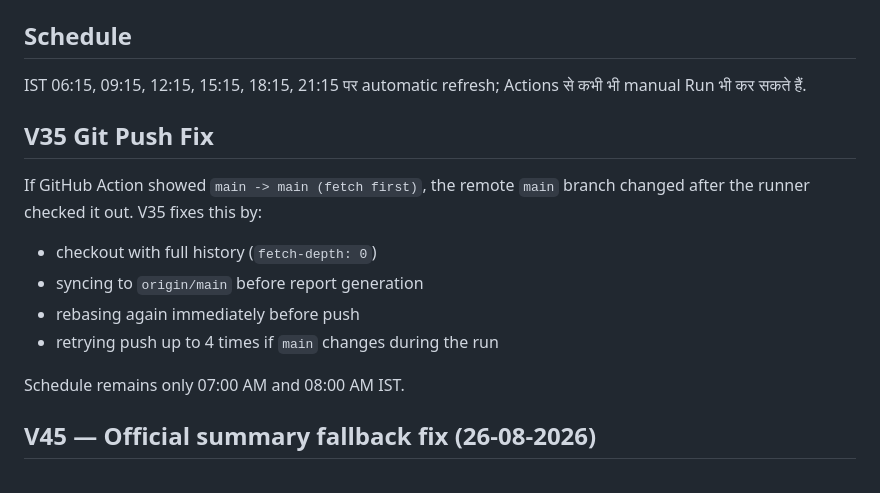
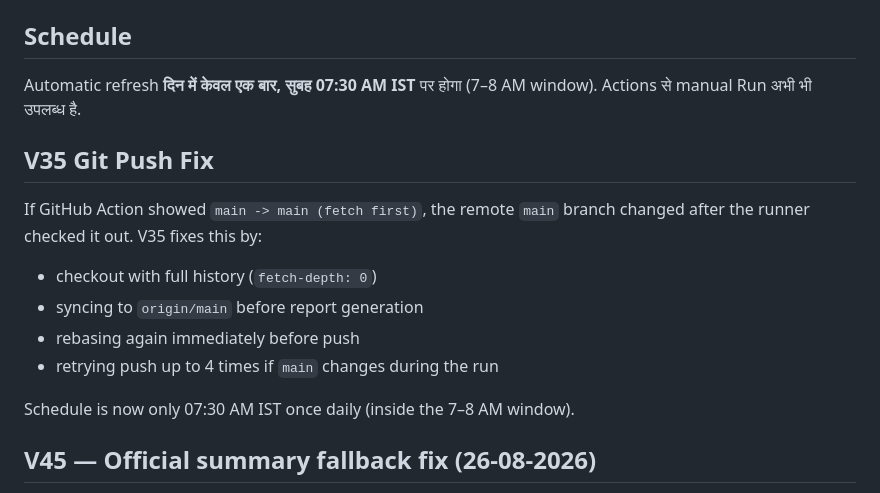
Before and after one commit to srdmsatna-create/Daily-labour-report-satna-maihar, a Markdown page: SETUP_GITHUB_AUTO.md, the part around the change. GitHub-like rendering.

```diff
--- a/SETUP_GITHUB_AUTO.md
+++ b/SETUP_GITHUB_AUTO.md
@@ -24,8 +24,7 @@ Secrets website code में expose नहीं होते; वे के
 - `data/fetch-status.json` और website status line में fetch result दिखेगा.
 
 ## Schedule
-IST 06:15, 09:15, 12:15, 15:15, 18:15, 21:15 पर automatic refresh; Actions से कभी भी manual Run भी कर सकते हैं.
-
+Automatic refresh **दिन में केवल एक बार, सुबह 07:30 AM IST** पर होगा (7–8 AM window). Actions से manual Run अभी भी उपलब्ध है.
 
 ## V35 Git Push Fix
 If GitHub Action showed `main -> main (fetch first)`, the remote `main` branch changed after the runner checked it out.
@@ -35,7 +34,7 @@ V35 fixes this by:
 - rebasing again immediately before push
 - retrying push up to 4 times if `main` changes during the run
 
-Schedule remains only 07:00 AM and 08:00 AM IST.
+Schedule is now only 07:30 AM IST once daily (inside the 7–8 AM window).
 
 ## V45 — Official summary fallback fix (26-08-2026)
 - Root cause fixed: older workflow published only when a full `RepDay + Sheet1 + VBG` Excel export was detected.
```
Also changed, not shown: README_V47_MORNING_ONLY_AUTO_UPDATE.md (added, +7 -0 lines).
